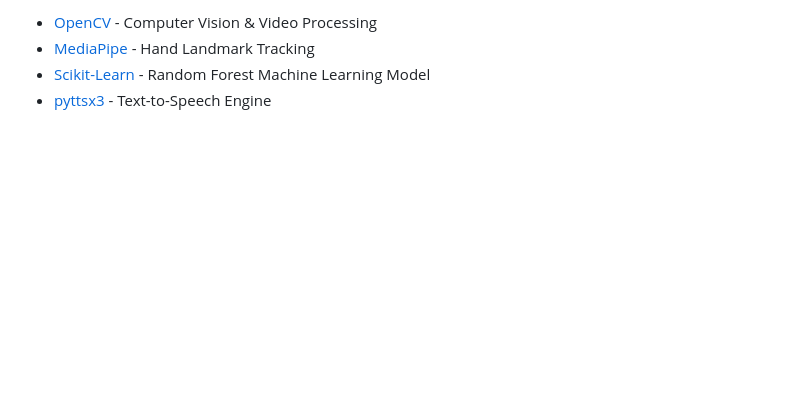
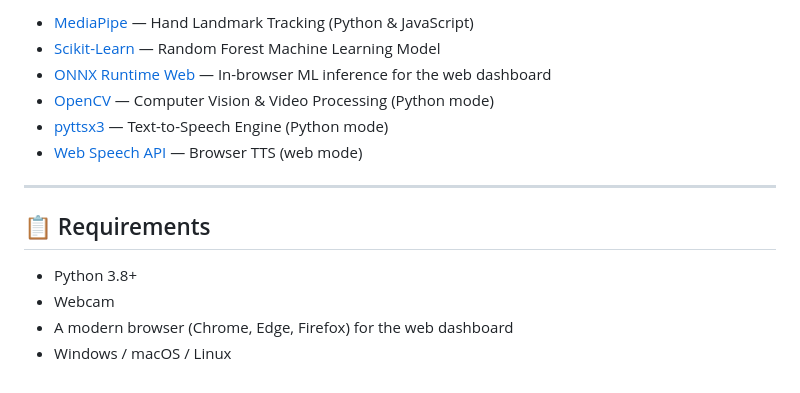
Before and after one commit to chirag-433/SignLaunguageDetection, a Markdown page: README.md, the part around one of its changes. GitHub-like rendering; blank space fills up the shorter version.

```diff
--- a/README.md
+++ b/README.md
@@ -100,5 +159,16 @@ Use the following keyboard shortcuts while the camera window is selected:
 
-* [OpenCV](https://opencv.org/) - Computer Vision & Video Processing
-* [MediaPipe](https://github.com/google/mediapipe) - Hand Landmark Tracking
-* [Scikit-Learn](https://scikit-learn.org/) - Random Forest Machine Learning Model
-* [pyttsx3](https://github.com/nateshmbhat/pyttsx3) - Text-to-Speech Engine
+* [MediaPipe](https://github.com/google/mediapipe) — Hand Landmark Tracking (Python & JavaScript)
+* [Scikit-Learn](https://scikit-learn.org/) — Random Forest Machine Learning Model
+* [ONNX Runtime Web](https://onnxruntime.ai/) — In-browser ML inference for the web dashboard
+* [OpenCV](https://opencv.org/) — Computer Vision & Video Processing (Python mode)
+* [pyttsx3](https://github.com/nateshmbhat/pyttsx3) — Text-to-Speech Engine (Python mode)
+* [Web Speech API](https://developer.mozilla.org/en-US/docs/Web/API/SpeechSynthesis) — Browser TTS (web mode)
+
+---
+
+## 📋 Requirements
+
+- Python 3.8+
+- Webcam
+- A modern browser (Chrome, Edge, Firefox) for the web dashboard
+- Windows / macOS / Linux
```
Also changed, not shown: other parts of README.md (+101 -42 lines).
